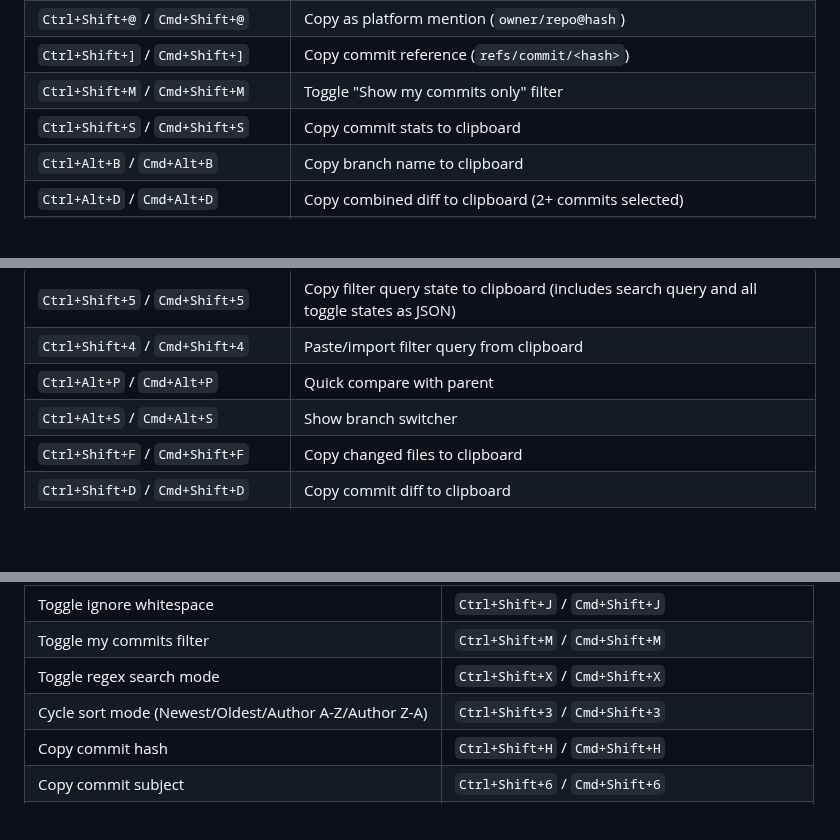
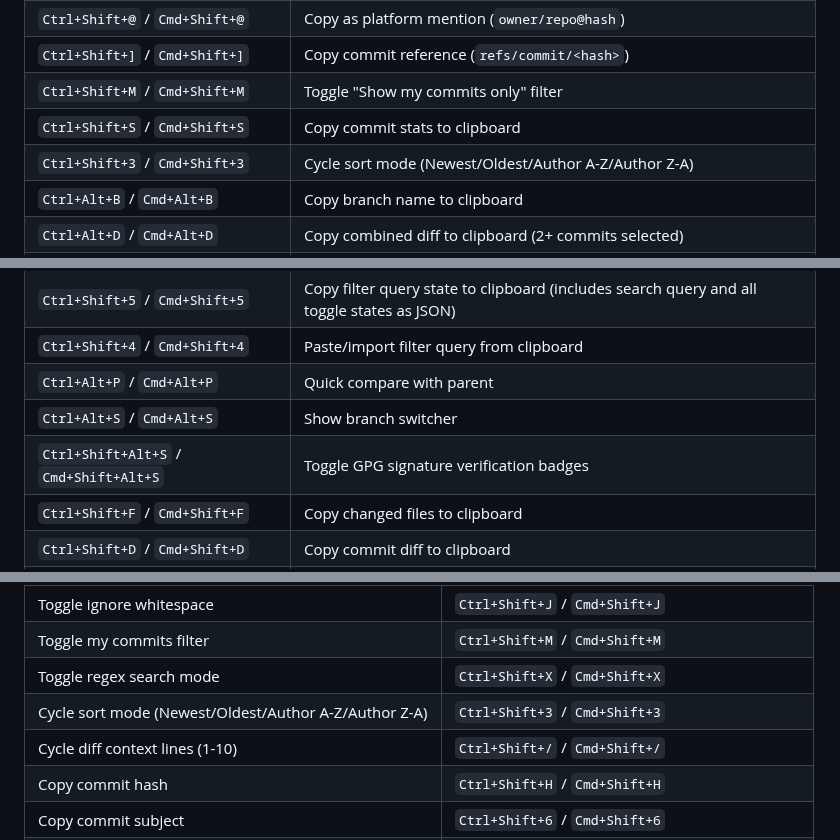
Before and after one commit to vitalivu992/vscode-git-history, a Markdown page: README.md, 3 parts joined by grey strips. Drawn GitHub-style; blank space fills up the shorter version.

```diff
--- a/README.md
+++ b/README.md
@@ -243,6 +246,7 @@ Navigate the commit list using keyboard shortcuts:
 | `Ctrl+Shift+]` / `Cmd+Shift+]` | Copy commit reference (`refs/commit/<hash>`) |
 | `Ctrl+Shift+M` / `Cmd+Shift+M` | Toggle "Show my commits only" filter |
 | `Ctrl+Shift+S` / `Cmd+Shift+S` | Copy commit stats to clipboard |
+| `Ctrl+Shift+3` / `Cmd+Shift+3` | Cycle sort mode (Newest/Oldest/Author A-Z/Author Z-A) |
 | `Ctrl+Alt+B` / `Cmd+Alt+B` | Copy branch name to clipboard |
 | `Ctrl+Alt+D` / `Cmd+Alt+D` | Copy combined diff to clipboard (2+ commits selected) |
 | `Ctrl+Alt+F` / `Cmd+Alt+F` | Copy file diff to clipboard (for focused file in changed files list) |
@@ -278,6 +282,7 @@ Navigate the commit list using keyboard shortcuts:
 | `Ctrl+Shift+4` / `Cmd+Shift+4` | Paste/import filter query from clipboard |
 | `Ctrl+Alt+P` / `Cmd+Alt+P` | Quick compare with parent |
 | `Ctrl+Alt+S` / `Cmd+Alt+S` | Show branch switcher |
+| `Ctrl+Shift+Alt+S` / `Cmd+Shift+Alt+S` | Toggle GPG signature verification badges |
 | `Ctrl+Shift+F` / `Cmd+Shift+F` | Copy changed files to clipboard |
 | `Ctrl+Shift+D` / `Cmd+Shift+D` | Copy commit diff to clipboard |
 | `Ctrl+Shift+X` / `Cmd+Shift+X` | Toggle regex search mode |
@@ -360,6 +365,7 @@ These preferences are saved automatically when you change them in the UI, and re
 | Toggle my commits filter | `Ctrl+Shift+M` / `Cmd+Shift+M` |
 | Toggle regex search mode | `Ctrl+Shift+X` / `Cmd+Shift+X` |
 | Cycle sort mode (Newest/Oldest/Author A-Z/Author Z-A) | `Ctrl+Shift+3` / `Cmd+Shift+3` |
+| Cycle diff context lines (1-10) | `Ctrl+Shift+/` / `Cmd+Shift+/` |
 | Copy commit hash | `Ctrl+Shift+H` / `Cmd+Shift+H` |
 | Copy commit subject | `Ctrl+Shift+6` / `Cmd+Shift+6` |
 | Copy diff stat summary | `Ctrl+Shift+9` / `Cmd+Shift+9` |
```
Also changed, not shown: other parts of README.md (+4 -0 lines), CLAUDE.md (+20 -1 lines).
